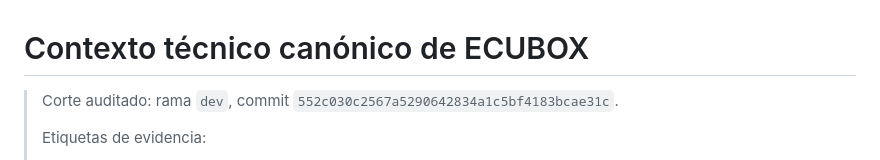
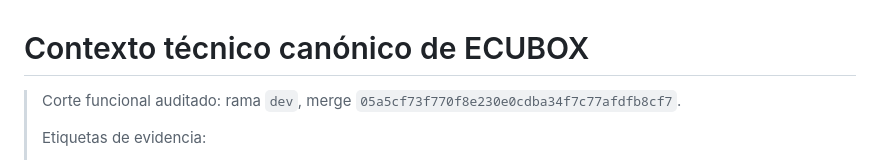
Before and after one commit to BackSet/ecubox, a Markdown page: docs/ai/PROJECT_CONTEXT.md, the part around the change. Drawn GitHub-style.

```diff
--- a/docs/ai/PROJECT_CONTEXT.md
+++ b/docs/ai/PROJECT_CONTEXT.md
@@ -1,6 +1,6 @@
 # Contexto técnico canónico de ECUBOX
 
-> Corte auditado: rama `dev`, commit `552c030c2567a5290642834a1c5bf4183bcae31c`.
+> Corte funcional auditado: rama `dev`, merge `05a5cf73f770f8e230e0cdba34f7c77afdfb8cf7`.
 >
 > Etiquetas de evidencia:
 > - **Verificado en Git**: código, configuración, migraciones, tests o historial de la rama.
```
Also changed, not shown: docs/ai/MODULE_MAP.md (+4 -2 lines).
